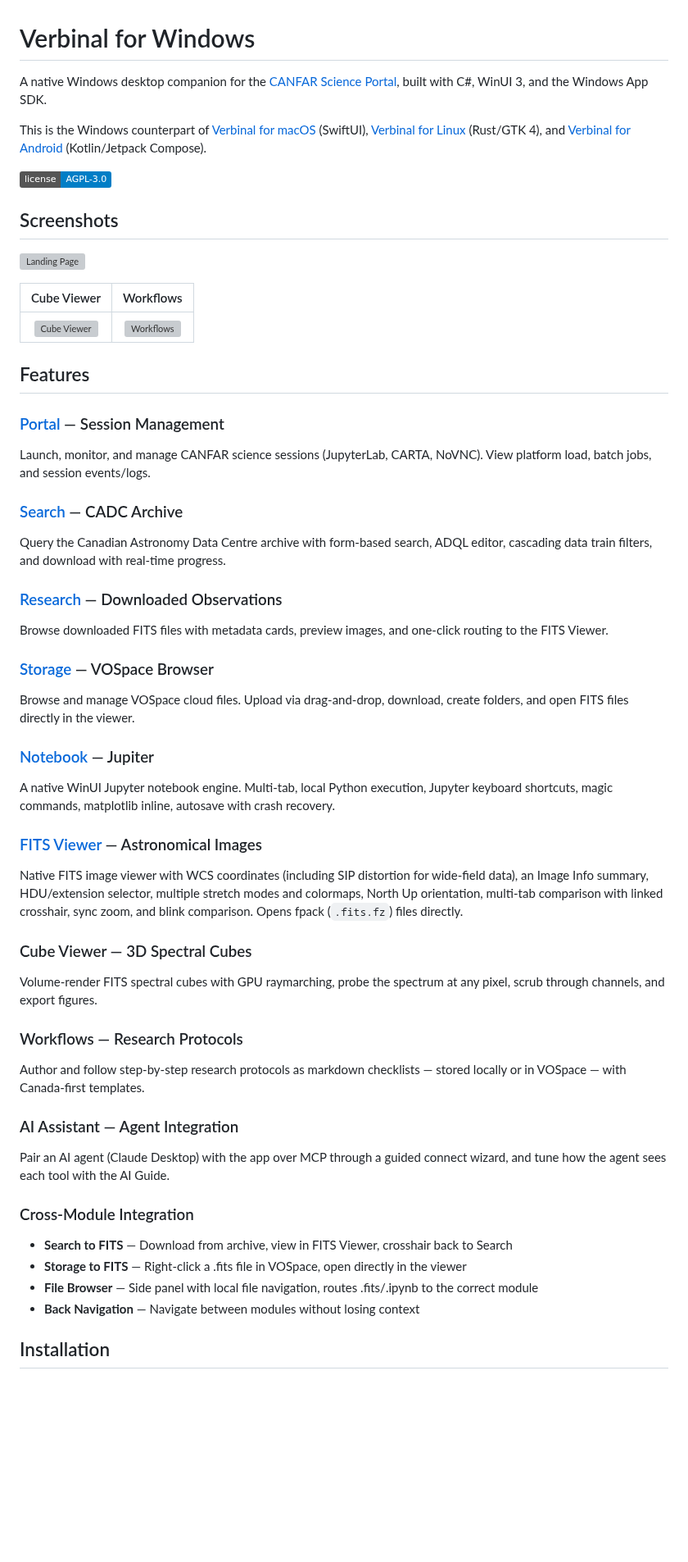
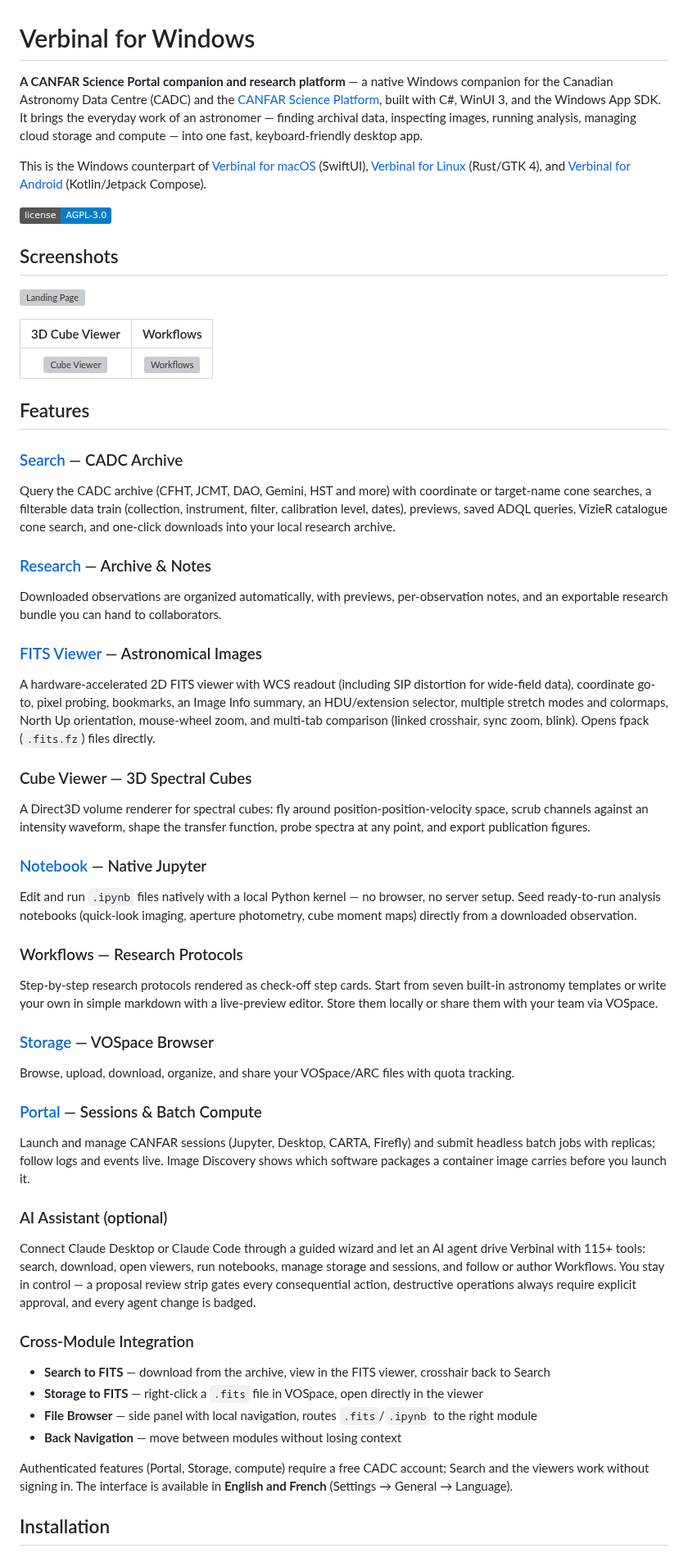
Before and after one commit to szautkin/CanfarDesktop, a Markdown page: README.md, the part around one of its changes. Shown at 82% size. Drawn GitHub-style; badges without logos; blank space fills up the shorter version; grey boxes are pictures that could not be loaded.

Commit message:
docs: adopt main's 1.3.0 README, add 1.3.1 FITS items
Replaces the earlier hand-written README with main's polished
submission-based version, then adds the 1.3.1 FITS-viewer additions
(SIP WCS, Image Info summary, HDU selector, wheel zoom) so the feature
branch's docs are a clean superset of main's.

Co-Authored-By: Claude Opus 4.8 (1M context) <noreply@anthropic.com>

```diff
--- a/README.md
+++ b/README.md
@@ -1,6 +1,6 @@
 # Verbinal for Windows
 
-A native Windows desktop companion for the [CANFAR Science Portal](https://www.canfar.net/), built with C#, WinUI 3, and the Windows App SDK.
+**A CANFAR Science Portal companion and research platform** — a native Windows companion for the Canadian Astronomy Data Centre (CADC) and the [CANFAR Science Platform](https://www.canfar.net/), built with C#, WinUI 3, and the Windows App SDK. It brings the everyday work of an astronomer — finding archival data, inspecting images, running analysis, managing cloud storage and compute — into one fast, keyboard-friendly desktop app.
 
 This is the Windows counterpart of [Verbinal for macOS](https://github.com/szautkin/canfar-macos) (SwiftUI), [Verbinal for Linux](https://github.com/szautkin/CanfarDesktopUbuntu) (Rust/GTK 4), and [Verbinal for Android](https://github.com/szautkin/canfar-android) (Kotlin/Jetpack Compose).
 
@@ -10,44 +10,46 @@ This is the Windows counterpart of [Verbinal for macOS](https://github.com/szaut
 
 ![Landing Page](docs/images/landing.png)
 
-| Cube Viewer | Workflows |
+| 3D Cube Viewer | Workflows |
 |:---:|:---:|
 | ![Cube Viewer](docs/images/cube-viewer.png) | ![Workflows](docs/images/workflows.png) |
 
 ## Features
 
-### [Portal](docs/02-portal.md) — Session Management
-Launch, monitor, and manage CANFAR science sessions (JupyterLab, CARTA, NoVNC). View platform load, batch jobs, and session events/logs.
+### [Search](docs/03-search.md) — CADC Archive
+Query the CADC archive (CFHT, JCMT, DAO, Gemini, HST and more) with coordinate or target-name cone searches, a filterable data train (collection, instrument, filter, calibration level, dates), previews, saved ADQL queries, VizieR catalogue cone search, and one-click downloads into your local research archive.
 
-### [Search](docs/03-search.md) — CADC Archive
-Query the Canadian Astronomy Data Centre archive with form-based search, ADQL editor, cascading data train filters, and download with real-time progress.
+### [Research](docs/04-research.md) — Archive & Notes
+Downloaded observations are organized automatically, with previews, per-observation notes, and an exportable research bundle you can hand to collaborators.
 
-### [Research](docs/04-research.md) — Downloaded Observations
-Browse downloaded FITS files with metadata cards, preview images, and one-click routing to the FITS Viewer.
+### [FITS Viewer](docs/07-fits-viewer.md) — Astronomical Images
+A hardware-accelerated 2D FITS viewer with WCS readout (including SIP distortion for wide-field data), coordinate go-to, pixel probing, bookmarks, an Image Info summary, an HDU/extension selector, multiple stretch modes and colormaps, North Up orientation, mouse-wheel zoom, and multi-tab comparison (linked crosshair, sync zoom, blink). Opens fpack (`.fits.fz`) files directly.
+
+### Cube Viewer — 3D Spectral Cubes
+A Direct3D volume renderer for spectral cubes: fly around position-position-velocity space, scrub channels against an intensity waveform, shape the transfer function, probe spectra at any point, and export publication figures.
+
+### [Notebook](docs/06-notebook.md) — Native Jupyter
+Edit and run `.ipynb` files natively with a local Python kernel — no browser, no server setup. Seed ready-to-run analysis notebooks (quick-look imaging, aperture photometry, cube moment maps) directly from a downloaded observation.
+
+### Workflows — Research Protocols
+Step-by-step research protocols rendered as check-off step cards. Start from seven built-in astronomy templates or write your own in simple markdown with a live-preview editor. Store them locally or share them with your team via VOSpace.
 
 ### [Storage](docs/05-storage.md) — VOSpace Browser
-Browse and manage VOSpace cloud files. Upload via drag-and-drop, download, create folders, and open FITS files directly in the viewer.
+Browse, upload, download, organize, and share your VOSpace/ARC files with quota tracking.
 
-### [Notebook](docs/06-notebook.md) — Jupiter
-A native WinUI Jupyter notebook engine. Multi-tab, local Python execution, Jupyter keyboard shortcuts, magic commands, matplotlib inline, autosave with crash recovery.
+### [Portal](docs/02-portal.md) — Sessions & Batch Compute
+Launch and manage CANFAR sessions (Jupyter, Desktop, CARTA, Firefly) and submit headless batch jobs with replicas; follow logs and events live. Image Discovery shows which software packages a container image carries before you launch it.
 
-### [FITS Viewer](docs/07-fits-viewer.md) — Astronomical Images
-Native FITS image viewer with WCS coordinates (including SIP distortion for wide-field data), an Image Info summary, HDU/extension selector, multiple stretch modes and colormaps, North Up orientation, multi-tab comparison with linked crosshair, sync zoom, and blink comparison. Opens fpack (`.fits.fz`) files directly.
-
-### Cube Viewer — 3D Spectral Cubes
-Volume-render FITS spectral cubes with GPU raymarching, probe the spectrum at any pixel, scrub through channels, and export figures.
-
-### Workflows — Research Protocols
-Author and follow step-by-step research protocols as markdown checklists — stored locally or in VOSpace — with Canada-first templates.
-
-### AI Assistant — Agent Integration
-Pair an AI agent (Claude Desktop) with the app over MCP through a guided connect wizard, and tune how the agent sees each tool with the AI Guide.
+### AI Assistant (optional)
+Connect Claude Desktop or Claude Code through a guided wizard and let an AI agent drive Verbinal with 115+ tools: search, download, open viewers, run notebooks, manage storage and sessions, and follow or author Workflows. You stay in control — a proposal review strip gates every consequential action, destructive operations always require explicit approval, and every agent change is badged.
 
 ### Cross-Module Integration
-- **Search to FITS** — Download from archive, view in FITS Viewer, crosshair back to Search
-- **Storage to FITS** — Right-click a .fits file in VOSpace, open directly in the viewer
-- **File Browser** — Side panel with local file navigation, routes .fits/.ipynb to the correct module
-- **Back Navigation** — Navigate between modules without losing context
+- **Search to FITS** — download from the archive, view in the FITS viewer, crosshair back to Search
+- **Storage to FITS** — right-click a `.fits` file in VOSpace, open directly in the viewer
+- **File Browser** — side panel with local navigation, routes `.fits`/`.ipynb` to the right module
+- **Back Navigation** — move between modules without losing context
+
+Authenticated features (Portal, Storage, compute) require a free CADC account; Search and the viewers work without signing in. The interface is available in **English and French** (Settings → General → Language).
 
 ## Installation
 
```
Also changed, not shown: other parts of README.md (+1 -1 lines), docs/images/search.png.
